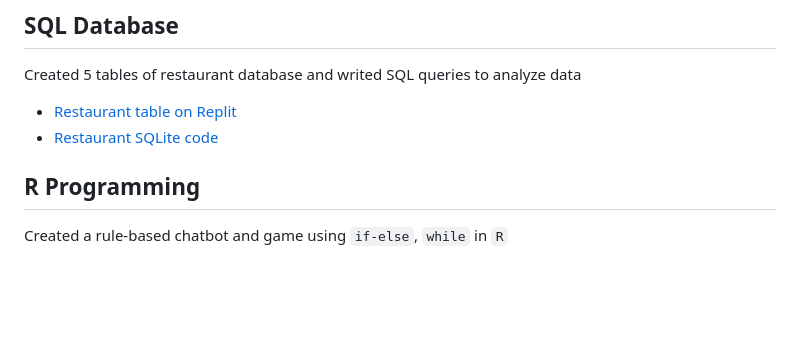
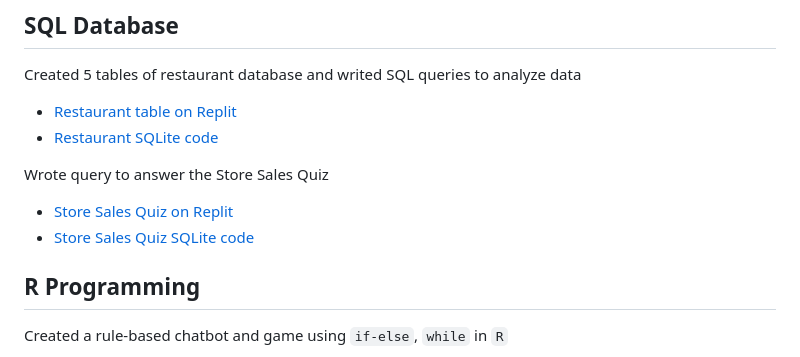
Before and after one commit to popuriity/bootcamp_projects, a Markdown page: README.md, the part around the change. GitHub-like rendering; blank space fills up the shorter version.

Commit message:
Update README.md
add sql quiz

```diff
--- a/README.md
+++ b/README.md
@@ -12,6 +12,10 @@ I have learned about basic formulas on spreadsheets, pivot table, dynamic query
 Created 5 tables of restaurant database and writed SQL queries to analyze data
 - [Restaurant table on Replit](https://replit.com/@ThunpischaYodka/SQLhomeworkbatch6#main.sql)
 - [Restaurant SQLite code](https://github.com/popuriity/bootcamp_projects/blob/main/SQL%20homework)
+
+Wrote query to answer the Store Sales Quiz
+- [Store Sales Quiz on Replit](https://replit.com/@ThunpischaYodka/SQLStoreSales?v=1)
+- [Store Sales Quiz SQLite code](https://github.com/popuriity/bootcamp_projects/blob/main/SQL_StoreSales_Quiz.sql)
 
 ## R Programming
 Created a rule-based chatbot and game using `if-else`, `while` in `R`
```
